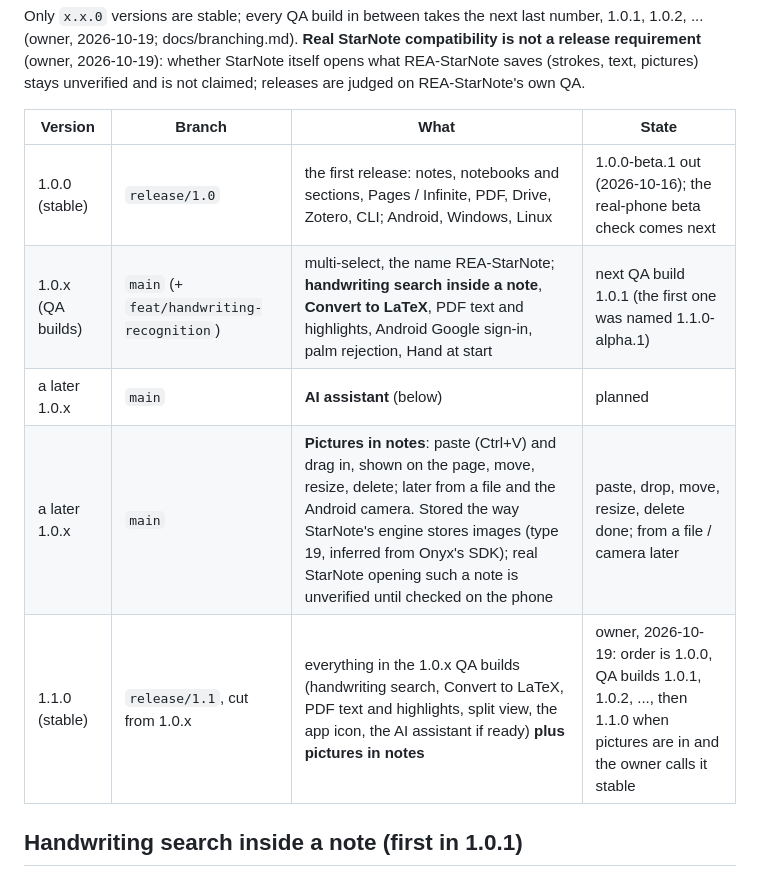
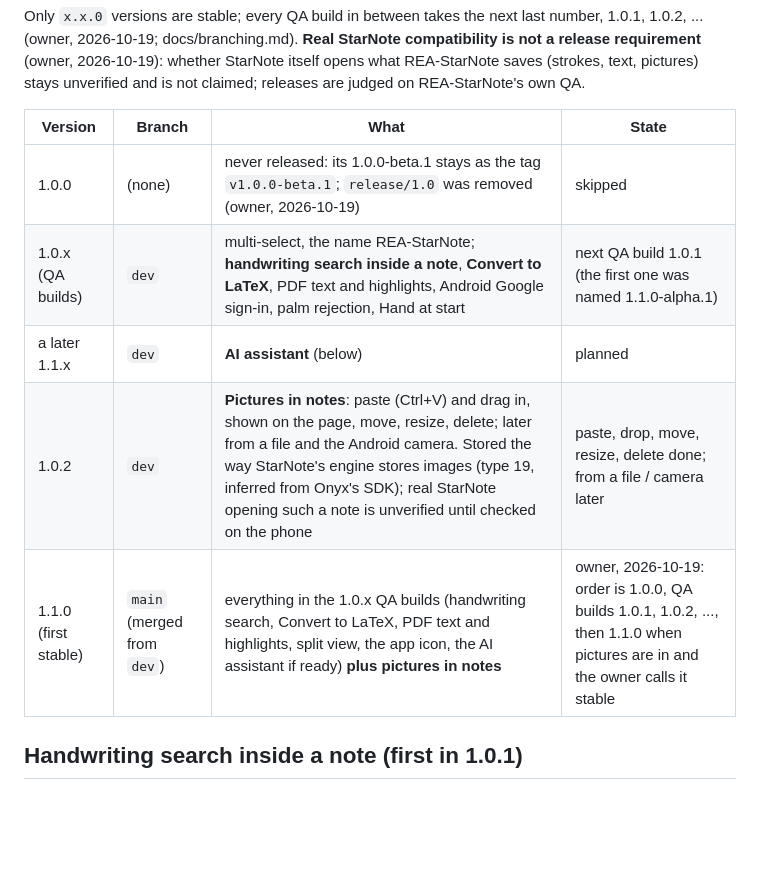
Before and after one commit to NOT4LONG01/rea-starnote, a Markdown page: docs/roadmap.md, the part around the change. Drawn GitHub-style; blank space fills up the shorter version.

```diff
--- a/docs/roadmap.md
+++ b/docs/roadmap.md
@@ -8,11 +8,11 @@ Only `x.x.0` versions are stable; every QA build in between takes the next last
 
 | Version | Branch | What | State |
 |---|---|---|---|
-| 1.0.0 (stable) | `release/1.0` | the first release: notes, notebooks and sections, Pages / Infinite, PDF, Drive, Zotero, CLI; Android, Windows, Linux | 1.0.0-beta.1 out (2026-10-16); the real-phone beta check comes next |
-| 1.0.x (QA builds) | `main` (+ `feat/handwriting-recognition`) | multi-select, the name REA-StarNote; **handwriting search inside a note**, **Convert to LaTeX**, PDF text and highlights, Android Google sign-in, palm rejection, Hand at start | next QA build 1.0.1 (the first one was named 1.1.0-alpha.1) |
-| a later 1.0.x | `main` | **AI assistant** (below) | planned |
-| a later 1.0.x | `main` | **Pictures in notes**: paste (Ctrl+V) and drag in, shown on the page, move, resize, delete; later from a file and the Android camera. Stored the way StarNote's engine stores images (type 19, inferred from Onyx's SDK); real StarNote opening such a note is unverified until checked on the phone | paste, drop, move, resize, delete done; from a file / camera later |
-| 1.1.0 (stable) | `release/1.1`, cut from 1.0.x | everything in the 1.0.x QA builds (handwriting search, Convert to LaTeX, PDF text and highlights, split view, the app icon, the AI assistant if ready) **plus pictures in notes** | owner, 2026-10-19: order is 1.0.0, QA builds 1.0.1, 1.0.2, ..., then 1.1.0 when pictures are in and the owner calls it stable |
+| 1.0.0 | (none) | never released: its 1.0.0-beta.1 stays as the tag `v1.0.0-beta.1`; `release/1.0` was removed (owner, 2026-10-19) | skipped |
+| 1.0.x (QA builds) | `dev` | multi-select, the name REA-StarNote; **handwriting search inside a note**, **Convert to LaTeX**, PDF text and highlights, Android Google sign-in, palm rejection, Hand at start | next QA build 1.0.1 (the first one was named 1.1.0-alpha.1) |
+| a later 1.1.x | `dev` | **AI assistant** (below) | planned |
+| 1.0.2 | `dev` | **Pictures in notes**: paste (Ctrl+V) and drag in, shown on the page, move, resize, delete; later from a file and the Android camera. Stored the way StarNote's engine stores images (type 19, inferred from Onyx's SDK); real StarNote opening such a note is unverified until checked on the phone | paste, drop, move, resize, delete done; from a file / camera later |
+| 1.1.0 (first stable) | `main` (merged from `dev`) | everything in the 1.0.x QA builds (handwriting search, Convert to LaTeX, PDF text and highlights, split view, the app icon, the AI assistant if ready) **plus pictures in notes** | owner, 2026-10-19: order is 1.0.0, QA builds 1.0.1, 1.0.2, ..., then 1.1.0 when pictures are in and the owner calls it stable |
 
 ## Handwriting search inside a note (first in 1.0.1)
 *Find in note* (a search button in the editor, Ctrl+F): typed and PDF text everywhere, offline; handwriting once the AI has
```
Also changed, not shown: CLAUDE.md (+5 -4 lines), docs/branching.md (+34 -38 lines).
